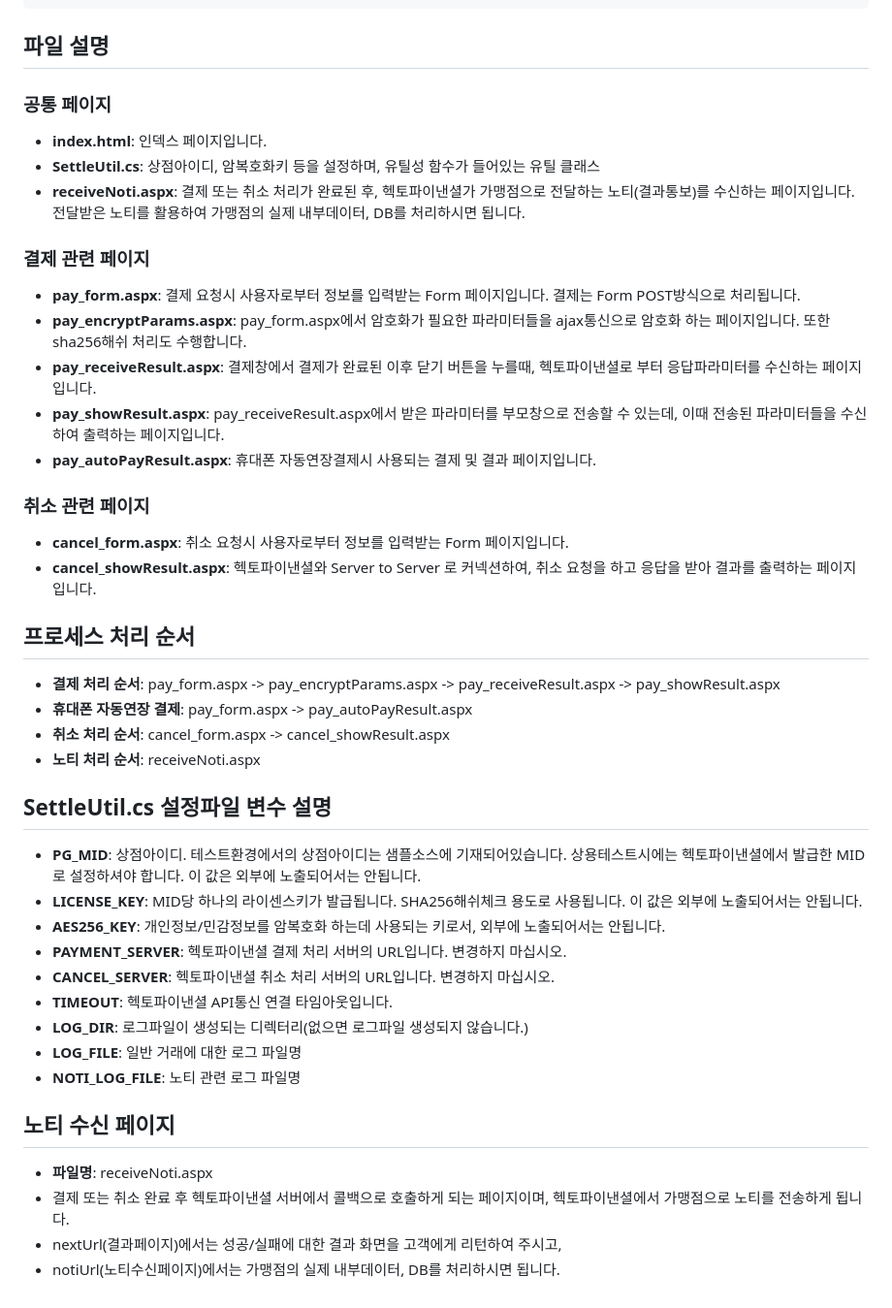
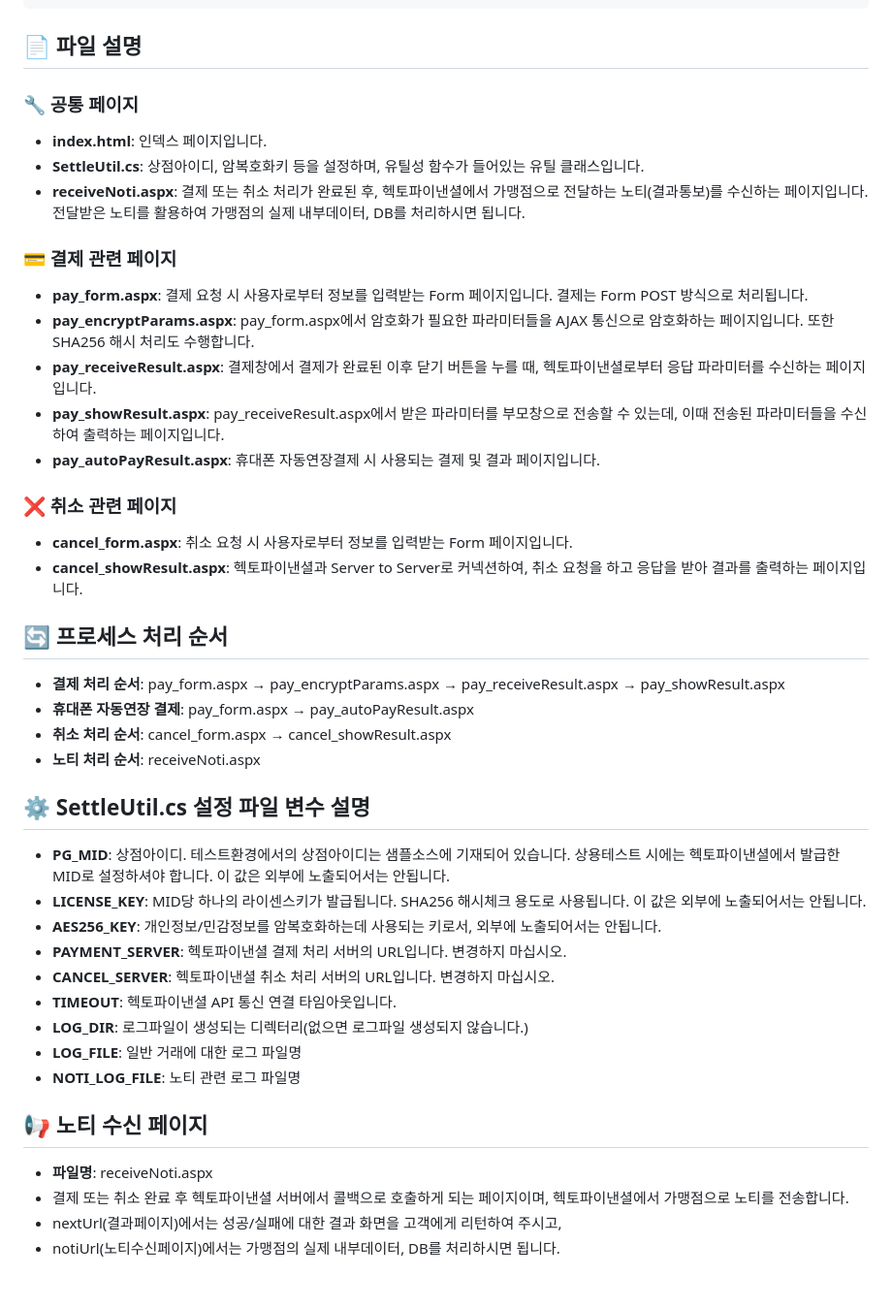
Before and after one commit to Hecto-Financial/DOTNET-PG-SDK, a Markdown page: README.md, the part around the change. Shown at 97% size. GitHub-like rendering.

Commit message:
README 파일 개선

````diff
--- a/README.md
+++ b/README.md
@@ -36,46 +36,46 @@
         Newtonsoft.Json.xml
 ```
 
-## 파일 설명
+## 📄 파일 설명
 
-### 공통 페이지
+### 🔧 공통 페이지
 - **index.html**: 인덱스 페이지입니다.
-- **SettleUtil.cs**: 상점아이디, 암복호화키 등을 설정하며, 유틸성 함수가 들어있는 유틸 클래스
-- **receiveNoti.aspx**: 결제 또는 취소 처리가 완료된 후, 헥토파이낸셜가 가맹점으로 전달하는 노티(결과통보)를 수신하는 페이지입니다. 전달받은 노티를 활용하여 가맹점의 실제 내부데이터, DB를 처리하시면 됩니다.
+- **SettleUtil.cs**: 상점아이디, 암복호화키 등을 설정하며, 유틸성 함수가 들어있는 유틸 클래스입니다.
+- **receiveNoti.aspx**: 결제 또는 취소 처리가 완료된 후, 헥토파이낸셜에서 가맹점으로 전달하는 노티(결과통보)를 수신하는 페이지입니다. 전달받은 노티를 활용하여 가맹점의 실제 내부데이터, DB를 처리하시면 됩니다.
 
-### 결제 관련 페이지
-- **pay_form.aspx**: 결제 요청시 사용자로부터 정보를 입력받는 Form 페이지입니다. 결제는 Form POST방식으로 처리됩니다.
-- **pay_encryptParams.aspx**: pay_form.aspx에서 암호화가 필요한 파라미터들을 ajax통신으로 암호화 하는 페이지입니다. 또한 sha256해쉬 처리도 수행합니다.
-- **pay_receiveResult.aspx**: 결제창에서 결제가 완료된 이후 닫기 버튼을 누를때, 헥토파이낸셜로 부터 응답파라미터를 수신하는 페이지입니다.
+### 💳 결제 관련 페이지
+- **pay_form.aspx**: 결제 요청 시 사용자로부터 정보를 입력받는 Form 페이지입니다. 결제는 Form POST 방식으로 처리됩니다.
+- **pay_encryptParams.aspx**: pay_form.aspx에서 암호화가 필요한 파라미터들을 AJAX 통신으로 암호화하는 페이지입니다. 또한 SHA256 해시 처리도 수행합니다.
+- **pay_receiveResult.aspx**: 결제창에서 결제가 완료된 이후 닫기 버튼을 누를 때, 헥토파이낸셜로부터 응답 파라미터를 수신하는 페이지입니다.
 - **pay_showResult.aspx**: pay_receiveResult.aspx에서 받은 파라미터를 부모창으로 전송할 수 있는데, 이때 전송된 파라미터들을 수신하여 출력하는 페이지입니다.
-- **pay_autoPayResult.aspx**: 휴대폰 자동연장결제시 사용되는 결제 및 결과 페이지입니다.
+- **pay_autoPayResult.aspx**: 휴대폰 자동연장결제 시 사용되는 결제 및 결과 페이지입니다.
 
-### 취소 관련 페이지
-- **cancel_form.aspx**: 취소 요청시 사용자로부터 정보를 입력받는 Form 페이지입니다.
-- **cancel_showResult.aspx**: 헥토파이낸셜와 Server to Server 로 커넥션하여, 취소 요청을 하고 응답을 받아 결과를 출력하는 페이지입니다.
+### ❌ 취소 관련 페이지
+- **cancel_form.aspx**: 취소 요청 시 사용자로부터 정보를 입력받는 Form 페이지입니다.
+- **cancel_showResult.aspx**: 헥토파이낸셜과 Server to Server로 커넥션하여, 취소 요청을 하고 응답을 받아 결과를 출력하는 페이지입니다.
 
-## 프로세스 처리 순서
+## 🔄 프로세스 처리 순서
 
-- **결제 처리 순서**: pay_form.aspx -> pay_encryptParams.aspx -> pay_receiveResult.aspx -> pay_showResult.aspx
-- **휴대폰 자동연장 결제**: pay_form.aspx -> pay_autoPayResult.aspx
-- **취소 처리 순서**: cancel_form.aspx -> cancel_showResult.aspx
+- **결제 처리 순서**: pay_form.aspx → pay_encryptParams.aspx → pay_receiveResult.aspx → pay_showResult.aspx
+- **휴대폰 자동연장 결제**: pay_form.aspx → pay_autoPayResult.aspx
+- **취소 처리 순서**: cancel_form.aspx → cancel_showResult.aspx
 - **노티 처리 순서**: receiveNoti.aspx
 
-## SettleUtil.cs 설정파일 변수 설명
+## ⚙️ SettleUtil.cs 설정 파일 변수 설명
 
-- **PG_MID**: 상점아이디. 테스트환경에서의 상점아이디는 샘플소스에 기재되어있습니다. 상용테스트시에는 헥토파이낸셜에서 발급한 MID로 설정하셔야 합니다. 이 값은 외부에 노출되어서는 안됩니다.
-- **LICENSE_KEY**: MID당 하나의 라이센스키가 발급됩니다. SHA256해쉬체크 용도로 사용됩니다. 이 값은 외부에 노출되어서는 안됩니다.
-- **AES256_KEY**: 개인정보/민감정보를 암복호화 하는데 사용되는 키로서, 외부에 노출되어서는 안됩니다.
+- **PG_MID**: 상점아이디. 테스트환경에서의 상점아이디는 샘플소스에 기재되어 있습니다. 상용테스트 시에는 헥토파이낸셜에서 발급한 MID로 설정하셔야 합니다. 이 값은 외부에 노출되어서는 안됩니다.
+- **LICENSE_KEY**: MID당 하나의 라이센스키가 발급됩니다. SHA256 해시체크 용도로 사용됩니다. 이 값은 외부에 노출되어서는 안됩니다.
+- **AES256_KEY**: 개인정보/민감정보를 암복호화하는데 사용되는 키로서, 외부에 노출되어서는 안됩니다.
 - **PAYMENT_SERVER**: 헥토파이낸셜 결제 처리 서버의 URL입니다. 변경하지 마십시오.
 - **CANCEL_SERVER**: 헥토파이낸셜 취소 처리 서버의 URL입니다. 변경하지 마십시오.
-- **TIMEOUT**: 헥토파이낸셜 API통신 연결 타임아웃입니다.
+- **TIMEOUT**: 헥토파이낸셜 API 통신 연결 타임아웃입니다.
 - **LOG_DIR**: 로그파일이 생성되는 디렉터리(없으면 로그파일 생성되지 않습니다.)
 - **LOG_FILE**: 일반 거래에 대한 로그 파일명
 - **NOTI_LOG_FILE**: 노티 관련 로그 파일명
 
-## 노티 수신 페이지
+## 📢 노티 수신 페이지
 
 - **파일명**: receiveNoti.aspx
-- 결제 또는 취소 완료 후 헥토파이낸셜 서버에서 콜백으로 호출하게 되는 페이지이며, 헥토파이낸셜에서 가맹점으로 노티를 전송하게 됩니다.
+- 결제 또는 취소 완료 후 헥토파이낸셜 서버에서 콜백으로 호출하게 되는 페이지이며, 헥토파이낸셜에서 가맹점으로 노티를 전송합니다.
 - nextUrl(결과페이지)에서는 성공/실패에 대한 결과 화면을 고객에게 리턴하여 주시고,
 - notiUrl(노티수신페이지)에서는 가맹점의 실제 내부데이터, DB를 처리하시면 됩니다.
````
